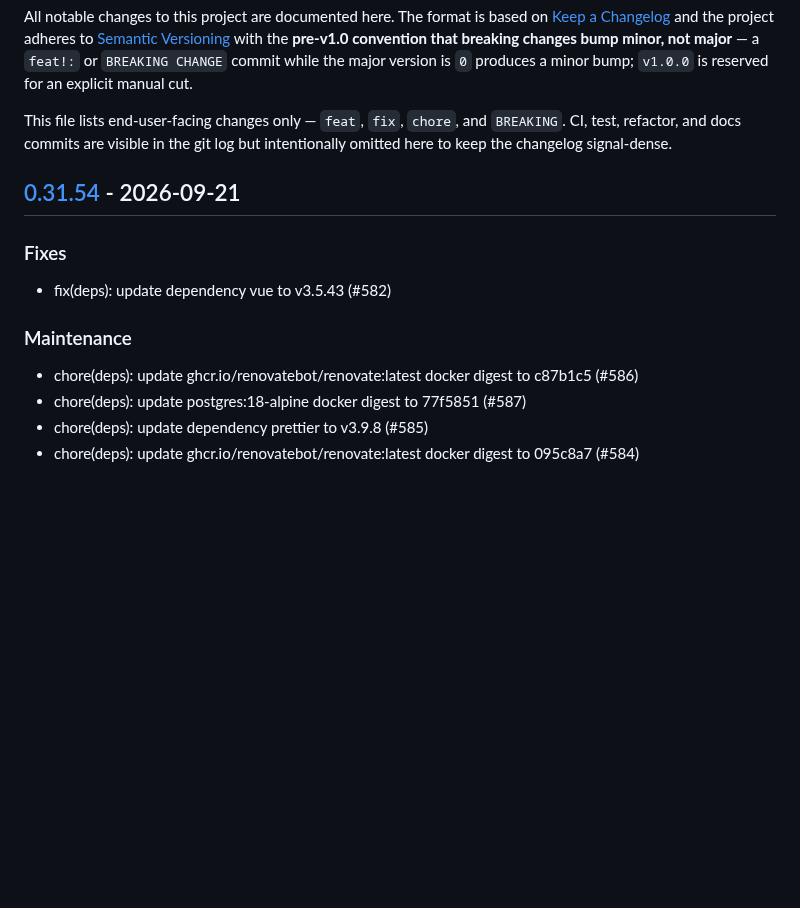
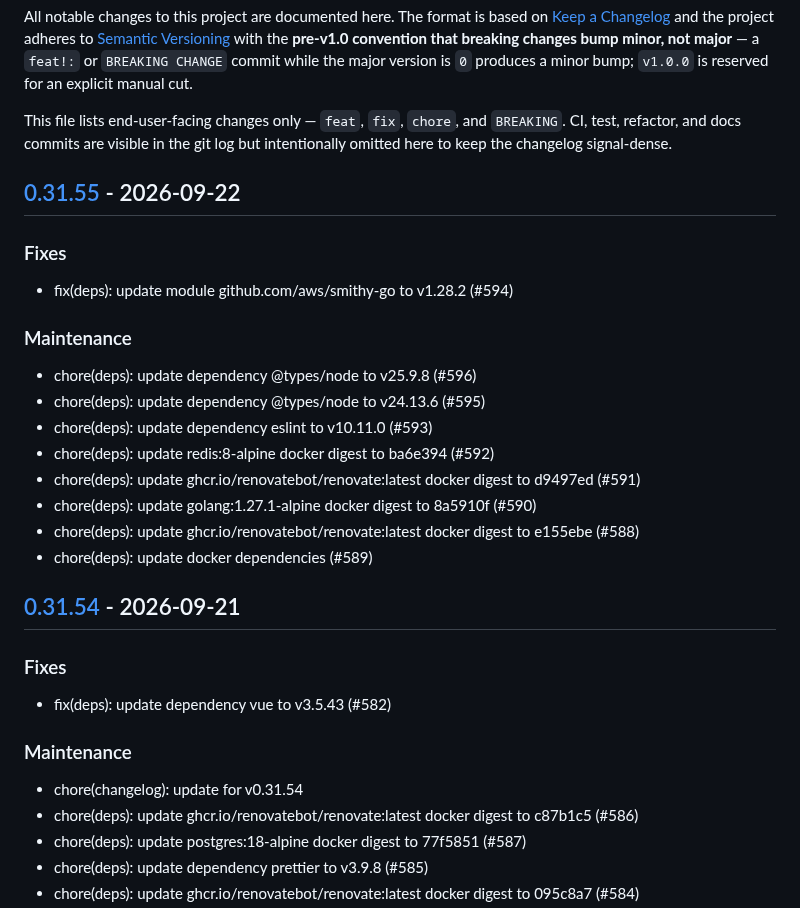
Before and after one commit to c-premus/documcp, a Markdown page: CHANGELOG.md, the part around one of its changes. GitHub-like rendering; blank space fills up the shorter version.

Commit message:
chore(changelog): update for v0.31.55

```diff
--- a/CHANGELOG.md
+++ b/CHANGELOG.md
@@ -11,6 +11,23 @@ This file lists end-user-facing changes only — `feat`, `fix`, `chore`, and
 `BREAKING`. CI, test, refactor, and docs commits are visible in the git log
 but intentionally omitted here to keep the changelog signal-dense.
 
+## [0.31.55] - 2026-09-22
+
+### Fixes
+
+- fix(deps): update module github.com/aws/smithy-go to v1.28.2 (#594)
+
+### Maintenance
+
+- chore(deps): update dependency @types/node to v25.9.8 (#596)
+- chore(deps): update dependency @types/node to v24.13.6 (#595)
+- chore(deps): update dependency eslint to v10.11.0 (#593)
+- chore(deps): update redis:8-alpine docker digest to ba6e394 (#592)
+- chore(deps): update ghcr.io/renovatebot/renovate:latest docker digest to d9497ed (#591)
+- chore(deps): update golang:1.27.1-alpine docker digest to 8a5910f (#590)
+- chore(deps): update ghcr.io/renovatebot/renovate:latest docker digest to e155ebe (#588)
+- chore(deps): update docker dependencies (#589)
+
 ## [0.31.54] - 2026-09-21
 
 ### Fixes
@@ -19,6 +36,7 @@ but intentionally omitted here to keep the changelog signal-dense.
 
 ### Maintenance
 
+- chore(changelog): update for v0.31.54
 - chore(deps): update ghcr.io/renovatebot/renovate:latest docker digest to c87b1c5 (#586)
 - chore(deps): update postgres:18-alpine docker digest to 77f5851 (#587)
 - chore(deps): update dependency prettier to v3.9.8 (#585)
```
Also changed, not shown: other parts of CHANGELOG.md (+1 -0 lines).
